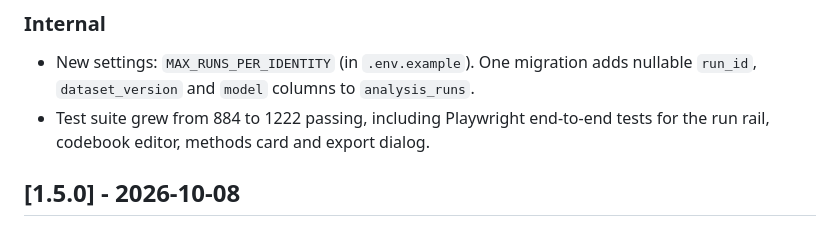
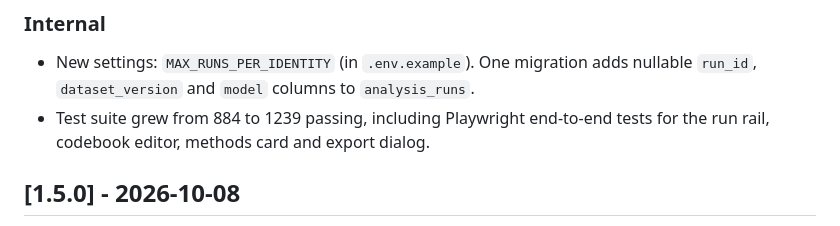
Before and after one commit to yib7/STATlee, a Markdown page: CHANGELOG.md, the part around the change. GitHub-like rendering.

Commit message:
docs: test count 1239

```diff
--- a/CHANGELOG.md
+++ b/CHANGELOG.md
@@ -96,7 +96,7 @@ reproducibility bundle that records what produced what.
 ### Internal
 - New settings: `MAX_RUNS_PER_IDENTITY` (in `.env.example`). One migration adds
   nullable `run_id`, `dataset_version` and `model` columns to `analysis_runs`.
-- Test suite grew from 884 to 1222 passing, including Playwright end-to-end
+- Test suite grew from 884 to 1239 passing, including Playwright end-to-end
   tests for the run rail, codebook editor, methods card and export dialog.
 
 ## [1.5.0] - 2026-10-08
```
Also changed, not shown: README.md (+2 -2 lines).
